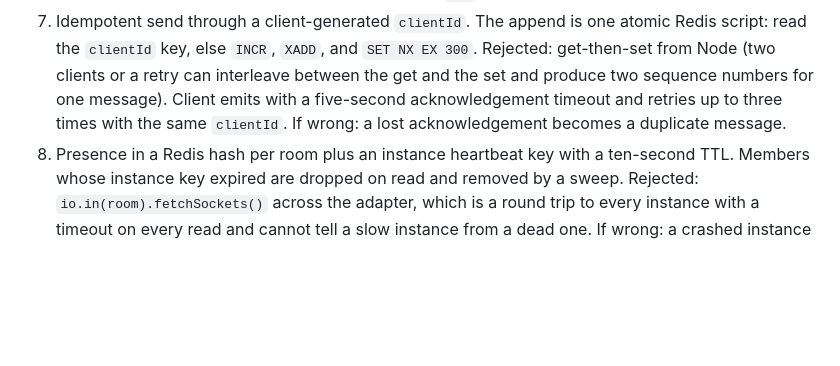
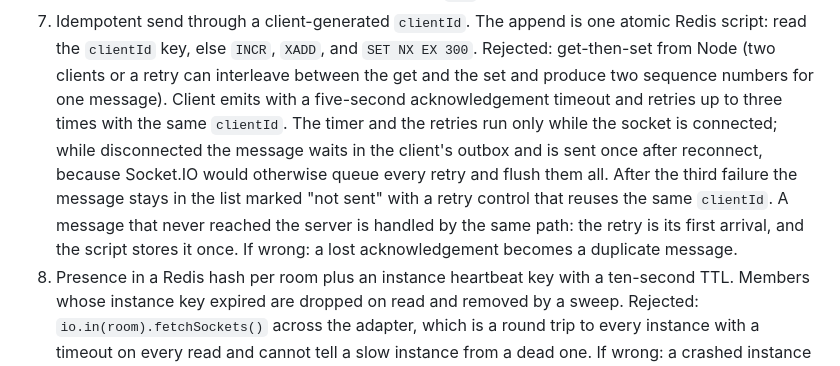
Before and after one commit to moazessam376-dev/socketio-rooms, a Markdown page: docs/design.md, the part around the change. Rendered like a GitHub page; blank space fills up the shorter version.

Commit message:
Design: retries only while connected; not-sent state after three failures (from Moaz's question)

```diff
--- a/docs/design.md
+++ b/docs/design.md
@@ -50,7 +50,14 @@ Each decision: chosen / rejected / why here / what breaks if wrong.
    `SET NX EX 300`. Rejected: get-then-set from Node (two clients or a retry
    can interleave between the get and the set and produce two sequence
    numbers for one message). Client emits with a five-second acknowledgement
-   timeout and retries up to three times with the same `clientId`. If wrong:
+   timeout and retries up to three times with the same `clientId`. The timer
+   and the retries run only while the socket is connected; while disconnected
+   the message waits in the client's outbox and is sent once after reconnect,
+   because Socket.IO would otherwise queue every retry and flush them all.
+   After the third failure the message stays in the list marked "not sent"
+   with a retry control that reuses the same `clientId`. A message that never
+   reached the server is handled by the same path: the retry is its first
+   arrival, and the script stores it once. If wrong:
    a lost acknowledgement becomes a duplicate message.
 8. Presence in a Redis hash per room plus an instance heartbeat key with a
    ten-second TTL. Members whose instance key expired are dropped on read and
```
